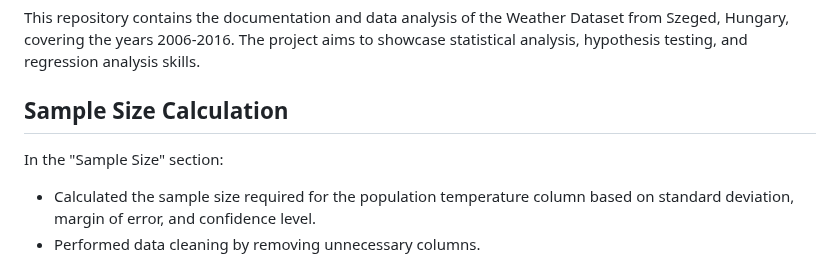
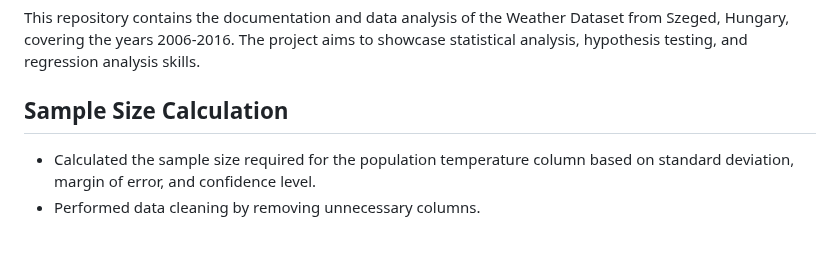
Before and after one commit to tsylanaatadbwen/Portfolio-Projects, a Markdown page: Statistics & Regression Analysis Excel/README.md, the part around the change. Rendered like a GitHub page; blank space fills up the shorter version.

```diff
--- a/Statistics & Regression Analysis Excel/README.md
+++ b/Statistics & Regression Analysis Excel/README.md
@@ -4,7 +4,6 @@ This repository contains the documentation and data analysis of the Weather Data
 
 ## Sample Size Calculation
 
-In the "Sample Size" section:
 - Calculated the sample size required for the population temperature column based on standard deviation, margin of error, and confidence level.
 - Performed data cleaning by removing unnecessary columns.
 - Extracted a random sample of 35046 rows using Excel's RAND() function.
```
